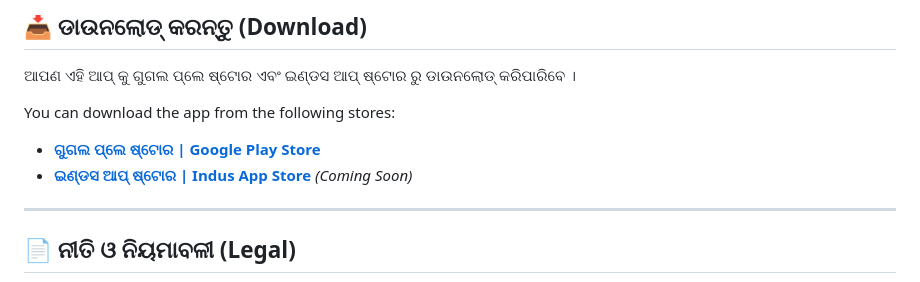
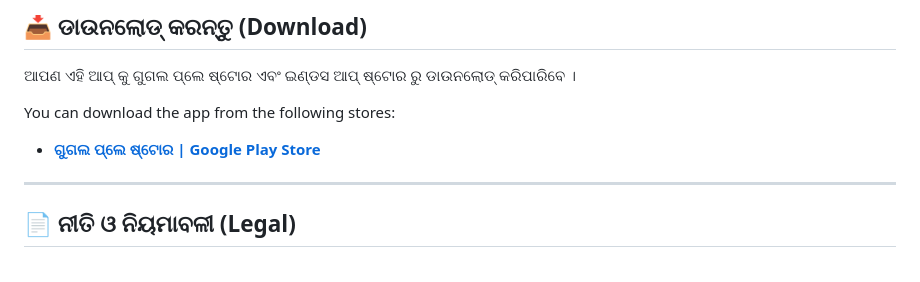
Before and after one commit to imsbg/odiabhasa, a Markdown page: README.md, the part around one of its changes. Drawn GitHub-style.

```diff
--- a/README.md
+++ b/README.md
@@ -85,7 +81,7 @@ This app is built using modern Android development standards to ensure performan
 You can download the app from the following stores:
 
 *   [**ଗୁଗଲ ପ୍ଲେ ଷ୍ଟୋର | Google Play Store**](https://play.google.com/store/apps/details?id=in.sandeep.odiabhasa)
-*   [**ଇଣ୍ଡସ ଆପ୍ ଷ୍ଟୋର | Indus App Store**](https://www.indusappstore.com/) *(Coming Soon)*
+
 
 ---
 
```
Also changed, not shown: other parts of README.md (+0 -4 lines).
